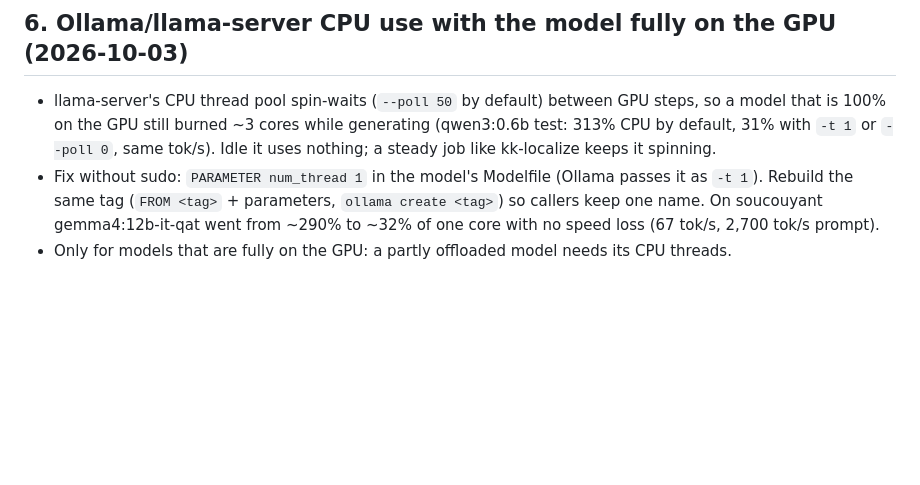
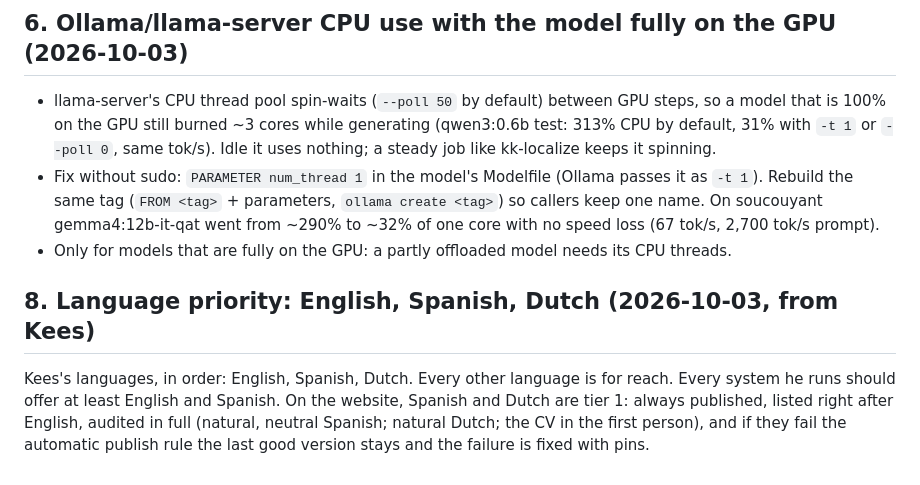
Before and after one commit to Khyretos/kompas-skills, a Markdown page: skills/shared/SKILL.md, the part around the change. GitHub-like rendering; blank space fills up the shorter version.

Commit message:
skills: localization lessons 20-22 (context label as output, placeholders, full audits for Kees's languages); shared lesson 8 (language priority en > es > nl)
Co-Authored-By: Claude Opus 5.5 (1M context) <noreply@anthropic.com>

```diff
--- a/skills/shared/SKILL.md
+++ b/skills/shared/SKILL.md
@@ -106,3 +106,7 @@ A batch job that calls a model on a machine people also use by day (kk-localize'
   the same tag (`FROM <tag>` + parameters, `ollama create <tag>`) so callers keep one name. On soucouyant
   gemma4:12b-it-qat went from ~290% to ~32% of one core with no speed loss (67 tok/s, 2,700 tok/s prompt).
 - Only for models that are fully on the GPU: a partly offloaded model needs its CPU threads.
+
+## 8. Language priority: English, Spanish, Dutch (2026-10-03, from Kees)
+
+Kees's languages, in order: English, Spanish, Dutch. Every other language is for reach. Every system he runs should offer at least English and Spanish. On the website, Spanish and Dutch are tier 1: always published, listed right after English, audited in full (natural, neutral Spanish; natural Dutch; the CV in the first person), and if they fail the automatic publish rule the last good version stays and the failure is fixed with pins.
```
Also changed, not shown: 1 other file.
